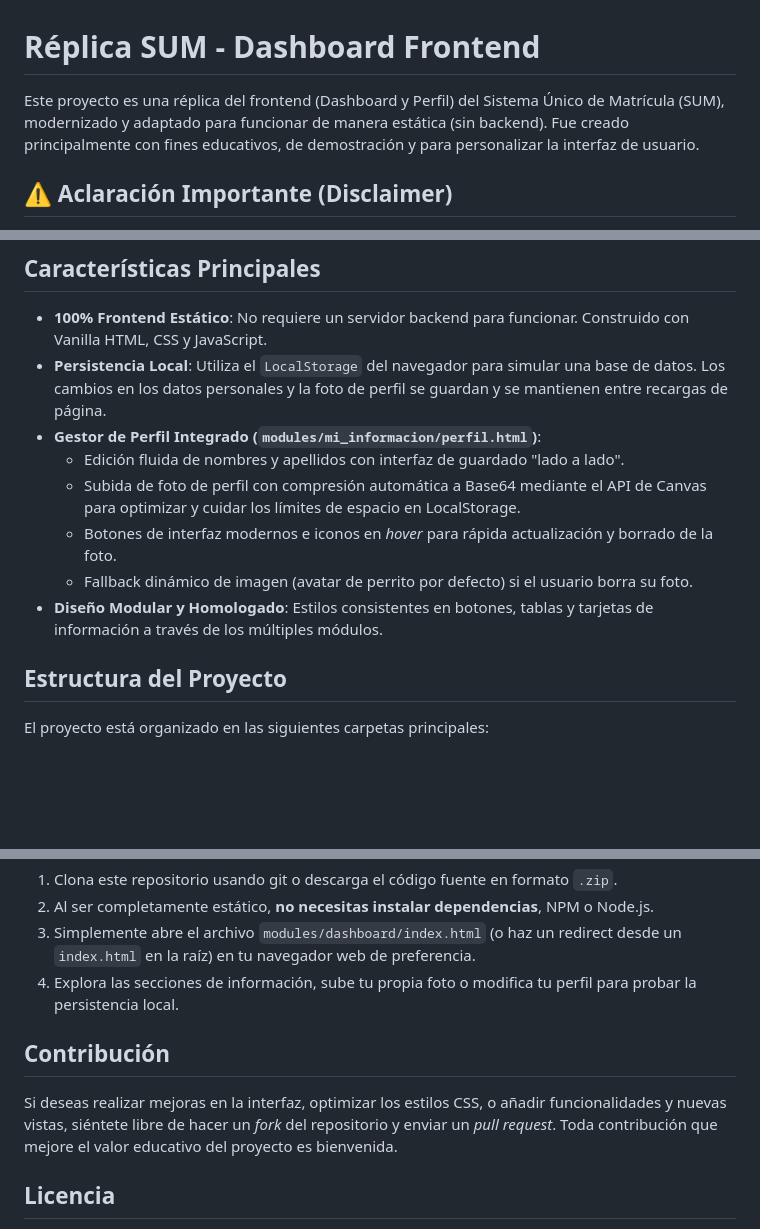
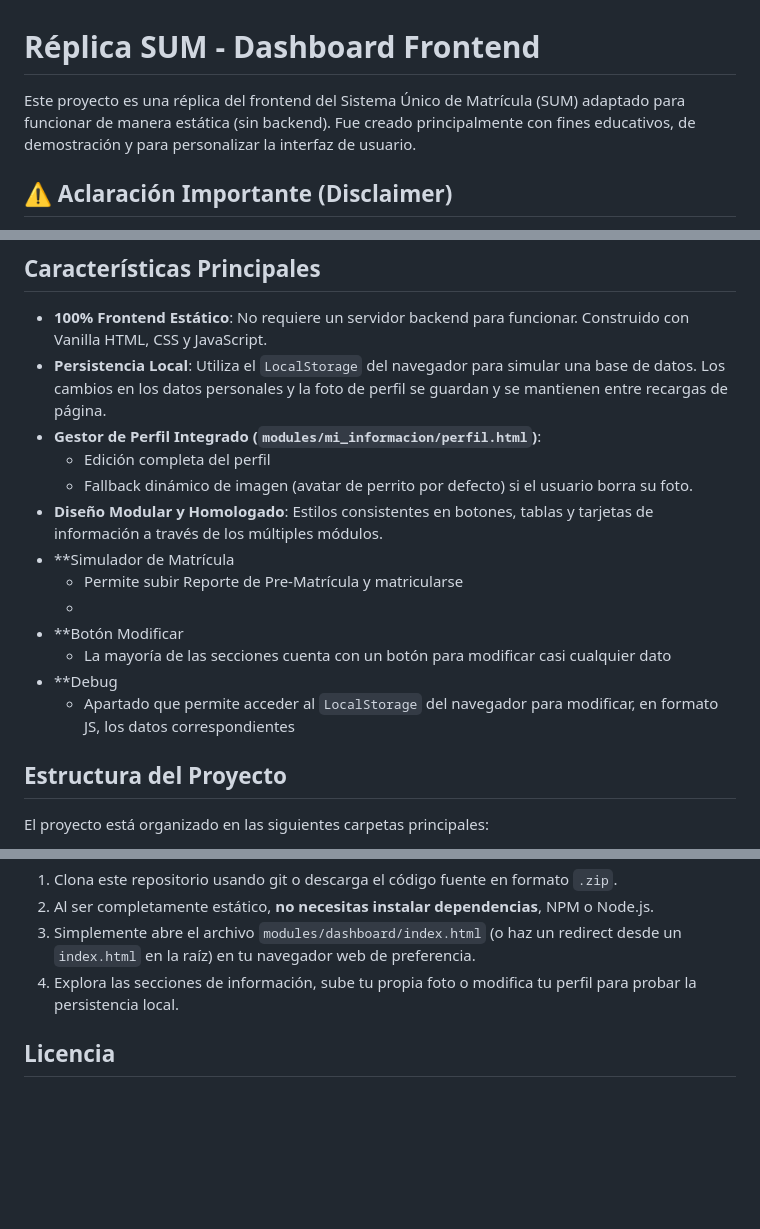
Before and after one commit to SebasElPuma/replica-sum, a Markdown page: README.md, 3 parts joined by grey strips. GitHub-like rendering; blank space fills up the shorter version.

```diff
--- a/README.md
+++ b/README.md
@@ -1,6 +1,6 @@
 # Réplica SUM - Dashboard Frontend
 
-Este proyecto es una réplica del frontend (Dashboard y Perfil) del Sistema Único de Matrícula (SUM), modernizado y adaptado para funcionar de manera estática (sin backend). Fue creado principalmente con fines educativos, de demostración y para personalizar la interfaz de usuario.
+Este proyecto es una réplica del frontend del Sistema Único de Matrícula (SUM) adaptado para funcionar de manera estática (sin backend). Fue creado principalmente con fines educativos, de demostración y para personalizar la interfaz de usuario.
 
 ## ⚠️ Aclaración Importante (Disclaimer)
 
@@ -11,11 +11,16 @@ Este proyecto es una réplica del frontend (Dashboard y Perfil) del Sistema Úni
 *   **100% Frontend Estático**: No requiere un servidor backend para funcionar. Construido con Vanilla HTML, CSS y JavaScript.
 *   **Persistencia Local**: Utiliza el `LocalStorage` del navegador para simular una base de datos. Los cambios en los datos personales y la foto de perfil se guardan y se mantienen entre recargas de página.
 *   **Gestor de Perfil Integrado (`modules/mi_informacion/perfil.html`)**:
-    *   Edición fluida de nombres y apellidos con interfaz de guardado "lado a lado".
-    *   Subida de foto de perfil con compresión automática a Base64 mediante el API de Canvas para optimizar y cuidar los límites de espacio en LocalStorage.
-    *   Botones de interfaz modernos e iconos en *hover* para rápida actualización y borrado de la foto.
+    *   Edición completa del perfil
     *   Fallback dinámico de imagen (avatar de perrito por defecto) si el usuario borra su foto.
 *   **Diseño Modular y Homologado**: Estilos consistentes en botones, tablas y tarjetas de información a través de los múltiples módulos.
+*   **Simulador de Matrícula
+    *   Permite subir Reporte de Pre-Matrícula y matricularse
+    *
+*   **Botón Modificar
+    *   La mayoría de las secciones cuenta con un botón para modificar casi cualquier dato
+*   **Debug
+    *   Apartado que permite acceder al `LocalStorage` del navegador para modificar, en formato JS, los datos correspondientes
 
 ## Estructura del Proyecto
 
@@ -56,10 +61,6 @@ replica_sum/
 3. Simplemente abre el archivo `modules/dashboard/index.html` (o haz un redirect desde un `index.html` en la raíz) en tu navegador web de preferencia.
 4. Explora las secciones de información, sube tu propia foto o modifica tu perfil para probar la persistencia local.
 
-## Contribución
-
-Si deseas realizar mejoras en la interfaz, optimizar los estilos CSS, o añadir funcionalidades y nuevas vistas, siéntete libre de hacer un *fork* del repositorio y enviar un *pull request*. Toda contribución que mejore el valor educativo del proyecto es bienvenida.
-
 ## Licencia
 
 Este proyecto se distribuye bajo la licencia **MIT**. Eres libre de utilizarlo, modificarlo y distribuirlo para fines de aprendizaje. Consulta el archivo `LICENSE` en la raíz del proyecto para más detalles formales.
```
